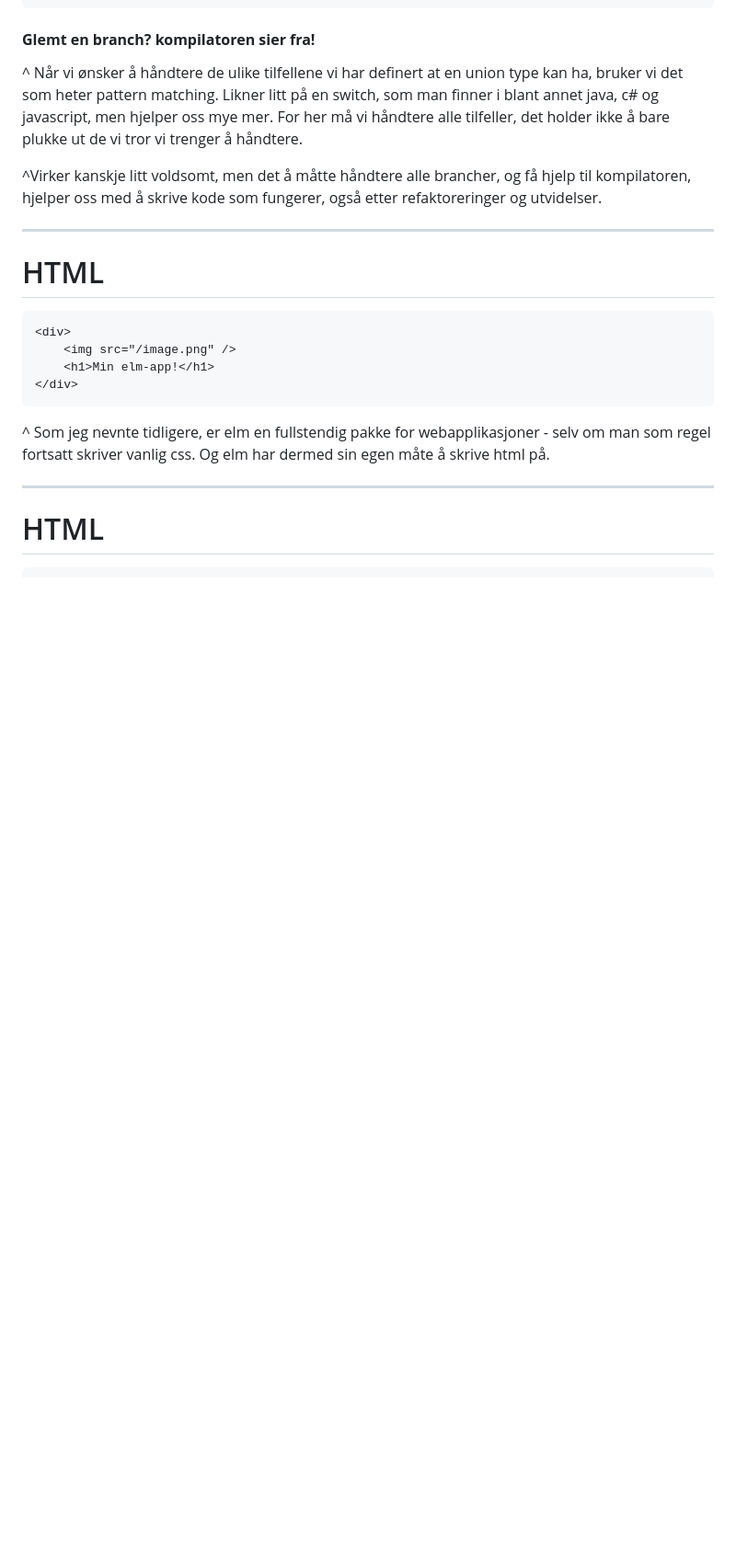
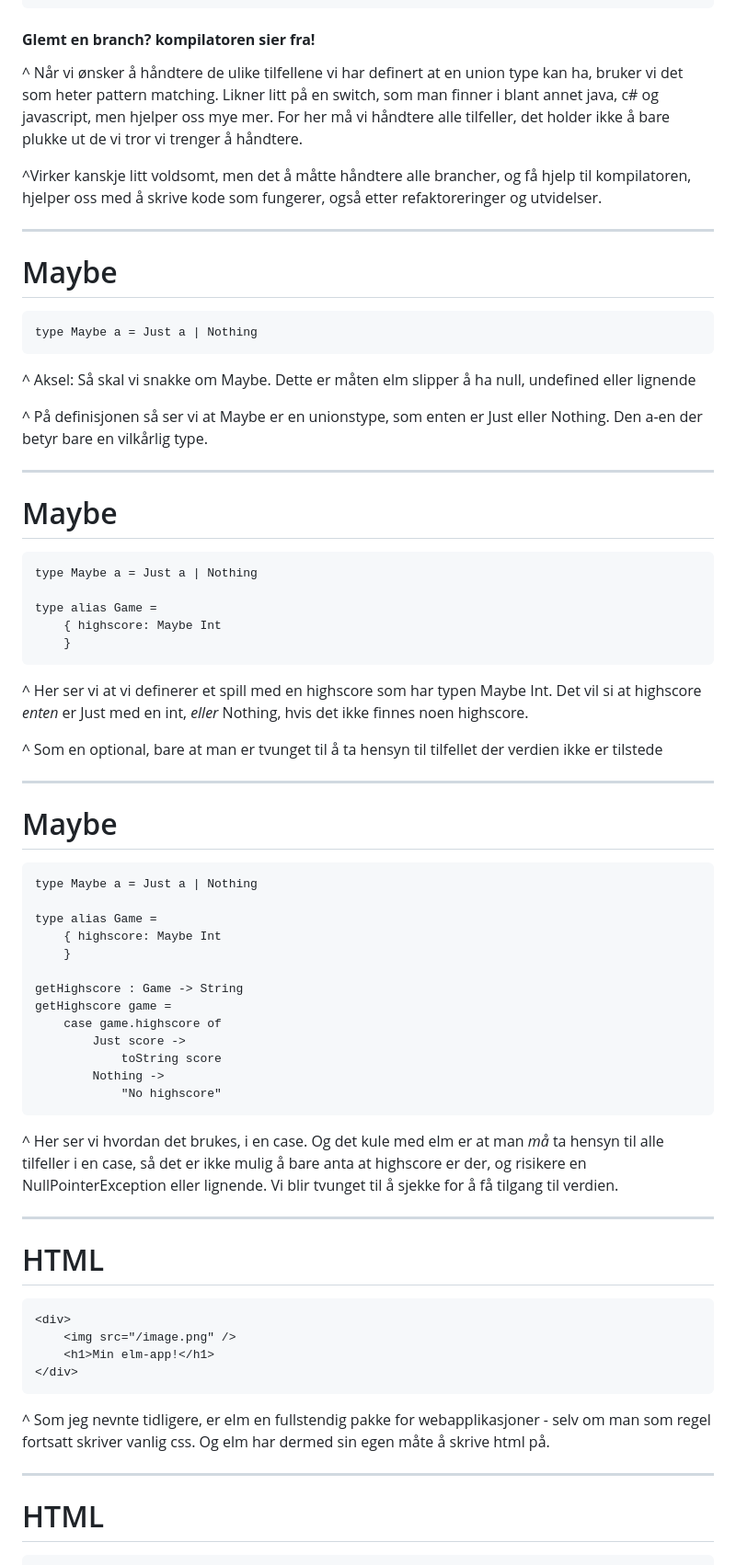
Before and after one commit to akselw/elm-forelesning, a Markdown page: elm-forelesning.md, the part around the change printed below. Shown: that part at 92% size. Rendered like a GitHub page; blank space fills up the shorter version.

Commit message:
Legger til Maybe og TEA

````diff
--- a/elm-forelesning.md
+++ b/elm-forelesning.md
@@ -522,6 +522,55 @@ Likner litt på en switch, som man finner i blant annet java, c# og javascript,
 
 ---
 
+# Maybe
+
+```elm
+type Maybe a = Just a | Nothing
+```
+^ Aksel: Så skal vi snakke om Maybe. Dette er måten elm slipper å ha null, undefined eller lignende
+
+^ På definisjonen så ser vi at Maybe er en unionstype, som enten er Just eller Nothing. Den a-en der betyr bare en vilkårlig type.
+
+---
+
+# Maybe
+
+```elm
+type Maybe a = Just a | Nothing
+
+type alias Game =
+    { highscore: Maybe Int
+    }
+```
+
+^ Her ser vi at vi definerer et spill med en highscore som har typen Maybe Int. Det vil si at highscore _enten_ er Just med en int, _eller_ Nothing, hvis det ikke finnes noen highscore.
+
+^ Som en optional, bare at man er tvunget til å ta hensyn til tilfellet der verdien ikke er tilstede
+
+---
+
+# Maybe
+
+```elm
+type Maybe a = Just a | Nothing
+
+type alias Game =
+    { highscore: Maybe Int
+    }
+
+getHighscore : Game -> String
+getHighscore game =
+    case game.highscore of
+        Just score ->
+            toString score
+        Nothing ->
+            "No highscore"
+```
+
+^ Her ser vi hvordan det brukes, i en case. Og det kule med elm er at man _må_ ta hensyn til alle tilfeller i en case, så det er ikke mulig å bare anta at highscore er der, og risikere en NullPointerException eller lignende. Vi blir tvunget til å sjekke for å få tilgang til verdien.
+
+---
+
 # HTML
 
 ```html
````
Also changed, not shown: other parts of elm-forelesning.md (+49 -6 lines), images/tea-all.jpg (added), images/tea-model.jpg (added), images/tea-update.jpg (added), images/tea-view.jpg (added).
